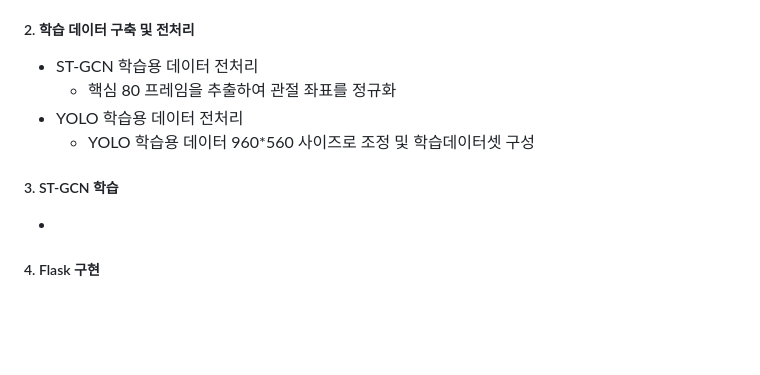
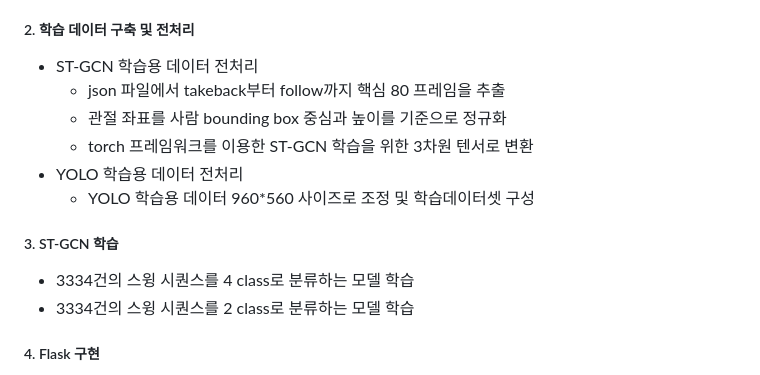
Before and after one commit to gomodan20/cogolee, a Markdown page: README.md, the part around the change. Rendered like a GitHub page; blank space fills up the shorter version.

```diff
--- a/README.md
+++ b/README.md
@@ -199,12 +199,15 @@
 
 ##### 2. 학습 데이터 구축 및 전처리
 - ST-GCN 학습용 데이터 전처리
-  - 핵심 80 프레임을 추출하여 관절 좌표를 정규화
+  - json 파일에서 takeback부터 follow까지 핵심 80 프레임을 추출
+  - 관절 좌표를 사람 bounding box 중심과 높이를 기준으로 정규화
+  - torch 프레임워크를 이용한 ST-GCN 학습을 위한 3차원 텐서로 변환
 - YOLO 학습용 데이터 전처리
   - YOLO 학습용 데이터 960*560 사이즈로 조정 및 학습데이터셋 구성
 
 ##### 3. ST-GCN 학습
--
+- 3334건의 스윙 시퀀스를 4 class로 분류하는 모델 학습
+- 3334건의 스윙 시퀀스를 2 class로 분류하는 모델 학습
 
 ##### 4. Flask 구현
 - 사용자 회원가입, 로그인, 로그아웃 구현
```
